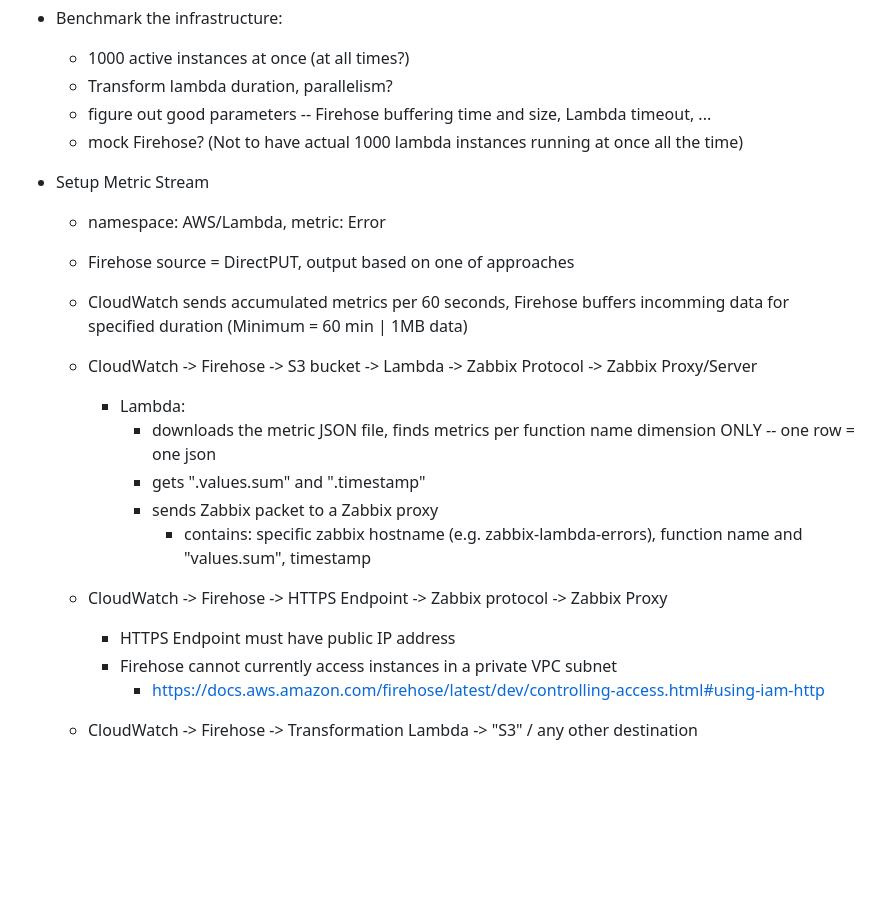
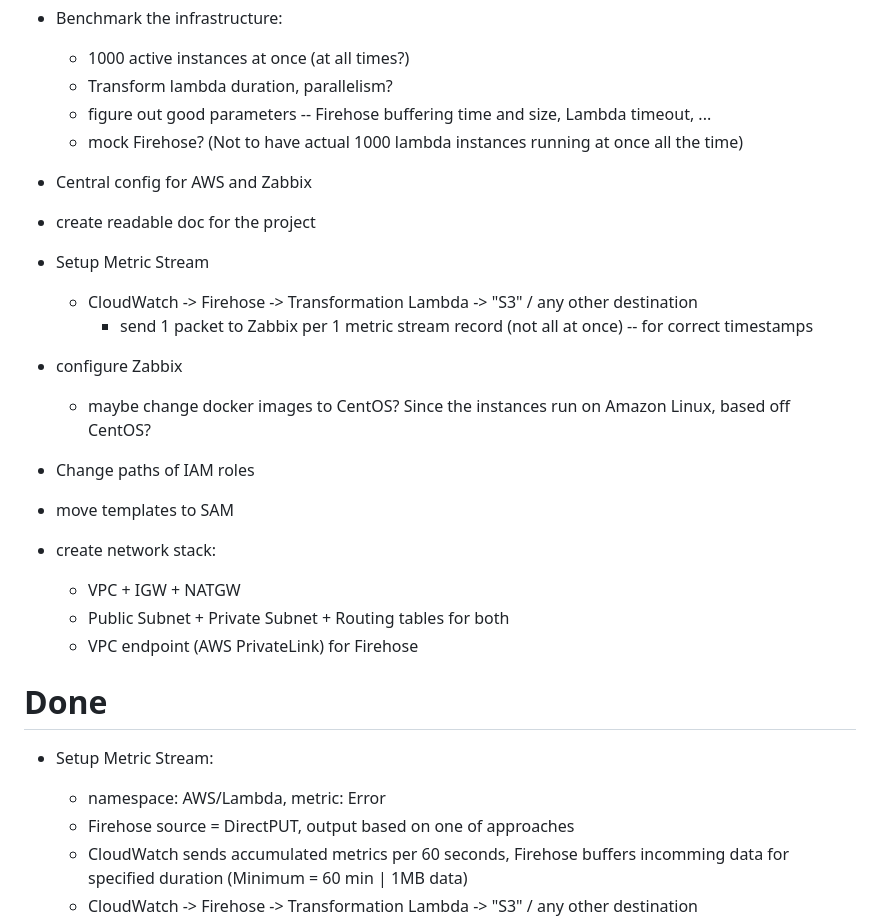
Before and after one commit to JustScrub/aws_lambda_zabbix_mon, a Markdown page: README.md, the part around the change printed below. GitHub-like rendering; blank space fills up the shorter version.

Commit message:
update on project state

```diff
--- a/README.md
+++ b/README.md
@@ -75,21 +75,31 @@ Architecture:
     - figure out good parameters -- Firehose buffering time and size, Lambda timeout, ...
     - mock Firehose? (Not to have actual 1000 lambda instances running at once all the time)
 
+ - Central config for AWS and Zabbix
+
+ - create readable doc for the project
+
  - Setup Metric Stream
+    - CloudWatch -> Firehose -> Transformation Lambda -> "S3" / any other destination
+        - send 1 packet to Zabbix per 1 metric stream record (not all at once) -- for correct timestamps
+
+ - configure Zabbix
+    - maybe change docker images to CentOS? Since the instances run on Amazon Linux, based off CentOS?
+
+ - Change paths of IAM roles
+
+ - move templates to SAM
+
+ - create network stack:
+    - VPC + IGW + NATGW
+    - Public Subnet + Private Subnet + Routing tables for both
+    - VPC endpoint (AWS PrivateLink) for Firehose
+
+# Done
+ - Setup Metric Stream:
     - namespace: AWS/Lambda, metric: Error
     - Firehose source = DirectPUT, output based on one of approaches
     - CloudWatch sends accumulated metrics per 60 seconds, Firehose buffers incomming data for specified duration (Minimum = 60 min | 1MB data)
-    - CloudWatch -> Firehose -> S3 bucket -> Lambda -> Zabbix Protocol -> Zabbix Proxy/Server
-        - Lambda:
-            - downloads the metric JSON file, finds metrics per function name dimension ONLY -- one row = one json
-            - gets ".values.sum" and ".timestamp"
-            - sends Zabbix packet to a Zabbix proxy
-                - contains: specific zabbix hostname (e.g. zabbix-lambda-errors), function name and "values.sum", timestamp
-    - CloudWatch -> Firehose -> HTTPS Endpoint -> Zabbix protocol -> Zabbix Proxy
-        - HTTPS Endpoint must have public IP address
-        - Firehose cannot currently access instances in a private VPC subnet
-            - https://docs.aws.amazon.com/firehose/latest/dev/controlling-access.html#using-iam-http
-
     - CloudWatch -> Firehose -> Transformation Lambda -> "S3" / any other destination
         - Transformation Lambda:
             - is in VPC with Zabbix Proxy/Server -- can be private!
```
Also changed, not shown: other parts of README.md (+52 -38 lines).
